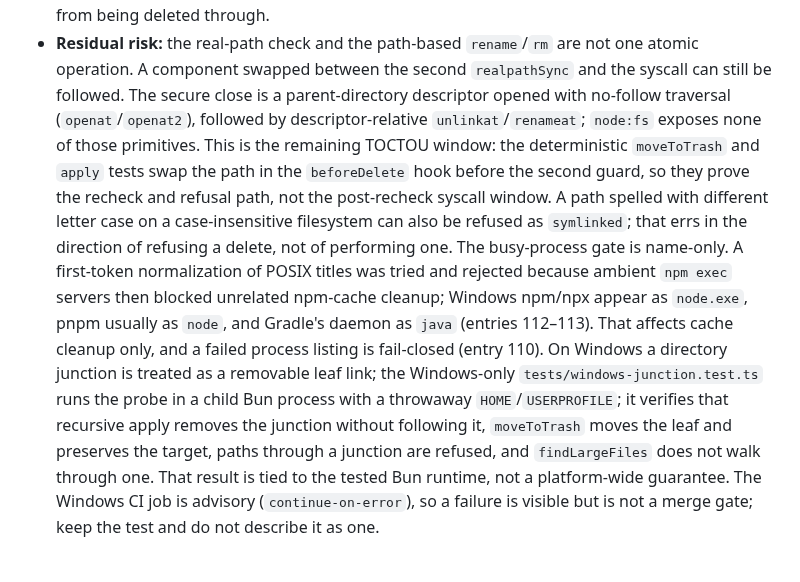
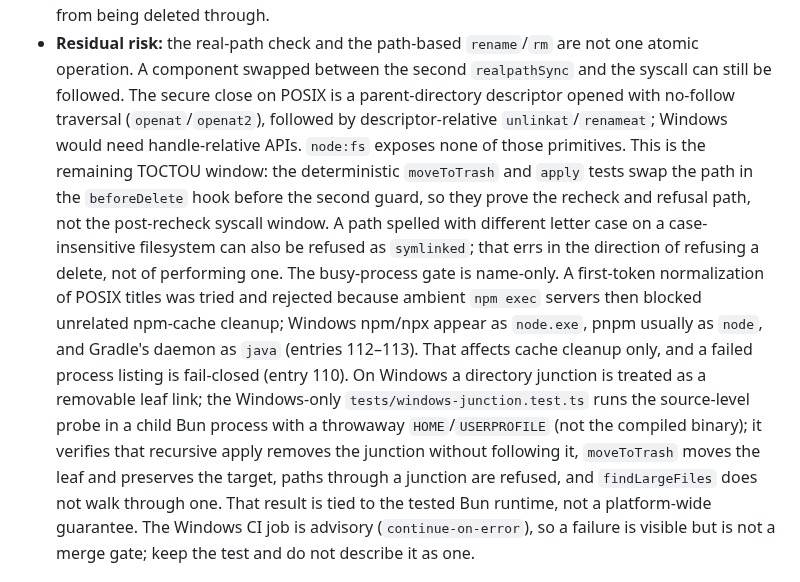
Before and after one commit to Dung-L3/dustless, a Markdown page: docs/THREAT-MODEL.md, the part around the change. Rendered like a GitHub page.

Commit message:
docs(security): qualify the TOCTOU and probe boundaries

```diff
--- a/docs/THREAT-MODEL.md
+++ b/docs/THREAT-MODEL.md
@@ -81,21 +81,22 @@ consequences.
   `tests/e2e/edges.test.ts` cases keep a symlinked cache root from being deleted through.
 - **Residual risk:** the real-path check and the path-based `rename`/`rm` are not one atomic
   operation. A component swapped between the second `realpathSync` and the syscall can still be
-  followed. The secure close is a parent-directory descriptor opened with no-follow traversal
-  (`openat`/`openat2`), followed by descriptor-relative `unlinkat`/`renameat`; `node:fs` exposes none
-  of those primitives. This is the remaining TOCTOU window: the deterministic `moveToTrash` and
-  `apply` tests swap the path in the `beforeDelete` hook before the second guard, so they prove the
-  recheck and refusal path, not the post-recheck syscall window. A path spelled with different
-  letter case on a case-insensitive filesystem can also be refused as `symlinked`; that errs in the
-  direction of refusing a delete,
+  followed. The secure close on POSIX is a parent-directory descriptor opened with no-follow
+  traversal (`openat`/`openat2`), followed by descriptor-relative `unlinkat`/`renameat`; Windows
+  would need handle-relative APIs. `node:fs` exposes none of those primitives. This is the remaining
+  TOCTOU window: the deterministic `moveToTrash` and `apply` tests swap the path in the
+  `beforeDelete` hook before the second guard, so they prove the recheck and refusal path, not the
+  post-recheck syscall window. A path spelled with different letter case on a case-insensitive
+  filesystem can also be refused as `symlinked`; that errs in the direction of refusing a delete,
   not of performing one. The busy-process gate is name-only. A first-token normalization of POSIX
   titles was tried and rejected because ambient `npm exec` servers then blocked unrelated npm-cache
   cleanup; Windows npm/npx appear as `node.exe`, pnpm usually as `node`, and Gradle's daemon as
   `java` (entries 112–113). That affects cache cleanup only, and a failed process listing is
   fail-closed (entry 110). On Windows a directory junction is treated as a removable leaf link; the
-  Windows-only `tests/windows-junction.test.ts` runs the probe in a child Bun process with a
-  throwaway `HOME`/`USERPROFILE`; it verifies that recursive apply removes the junction without
-  following it, `moveToTrash` moves the leaf and preserves the target, paths through a junction are
+  Windows-only `tests/windows-junction.test.ts` runs the source-level probe in a child Bun process
+  with a throwaway `HOME`/`USERPROFILE` (not the compiled binary); it verifies that recursive apply
+  removes the junction without following it, `moveToTrash` moves the leaf and preserves the target,
+  paths through a junction are
   refused, and `findLargeFiles` does not walk through one. That result is tied to the tested Bun
   runtime, not a platform-wide guarantee. The Windows CI job is advisory (`continue-on-error`), so a
   failure is visible but is not a merge gate; keep the test and do not describe it as one.
```
Also changed, not shown: docs/DECISIONS.md (+1 -1 lines).
